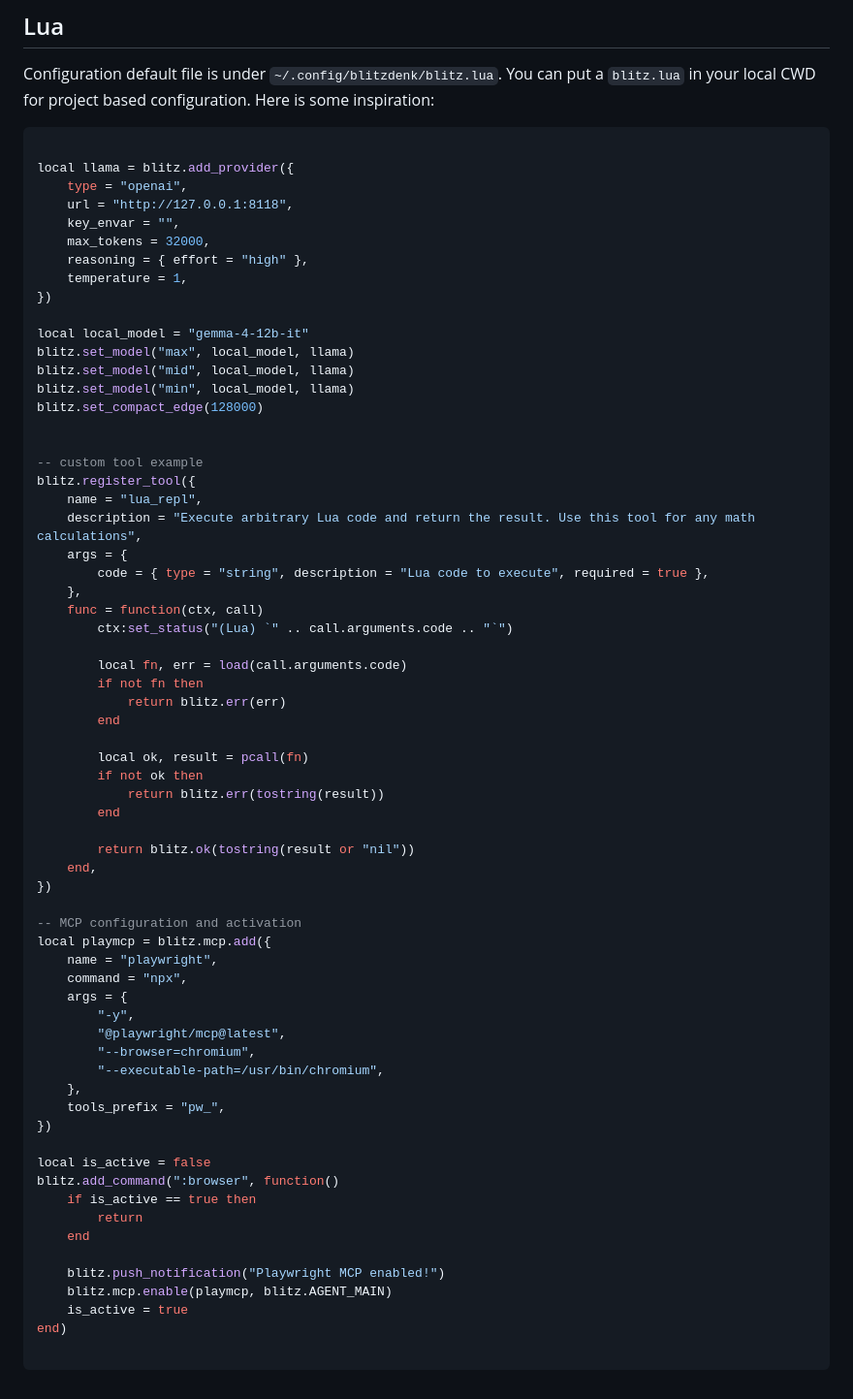
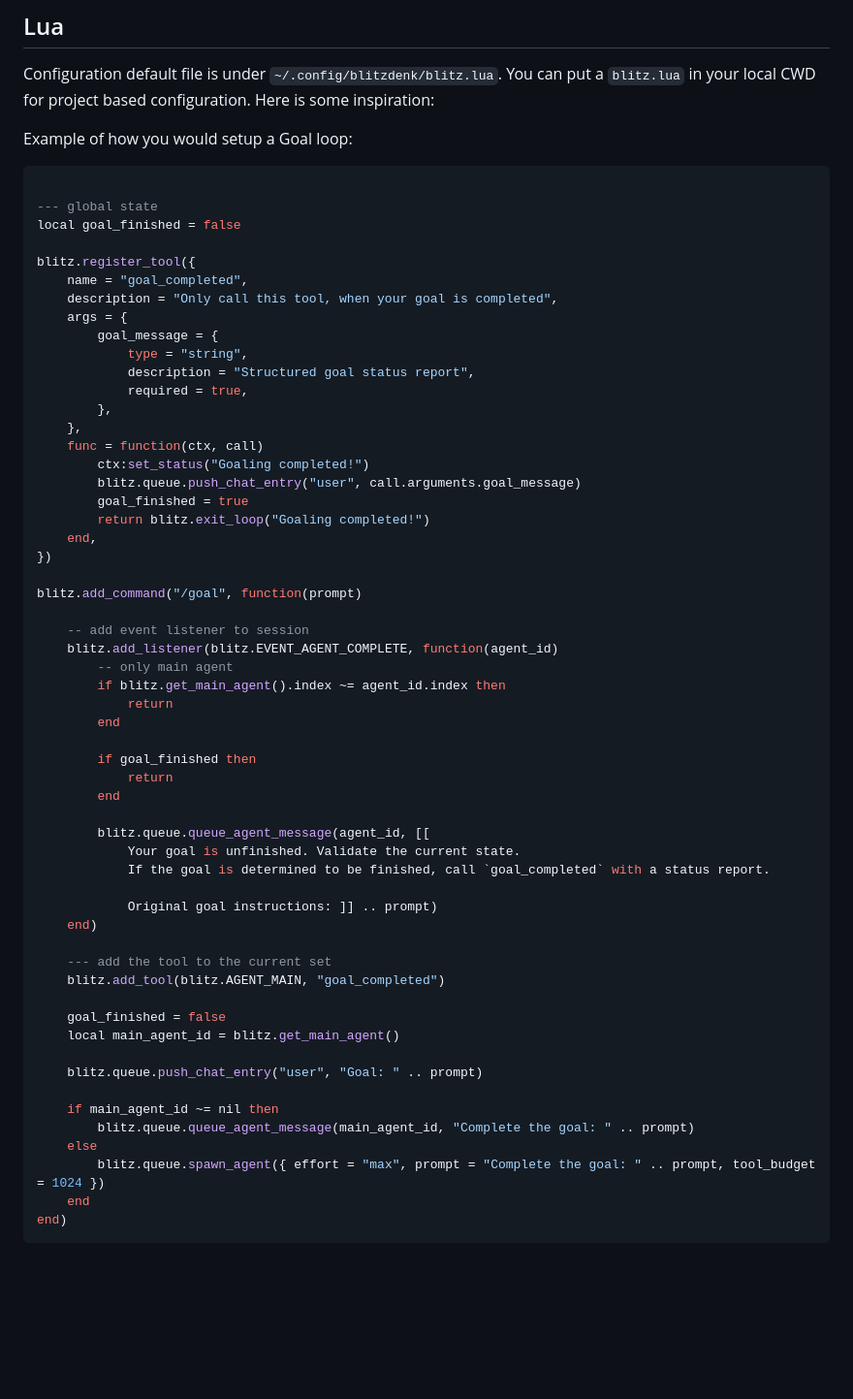
Before and after one commit to Lommix/blitzdenk, a Markdown page: README.md, the part around the change. Shown at 97% size. GitHub-like rendering; blank space fills up the shorter version.

Commit message:
updated readme lua example

````diff
--- a/README.md
+++ b/README.md
@@ -59,70 +59,63 @@ No Issue, no merge. Open source, but not open contribution. Too much slop, to li
 Configuration default file is under `~/.config/blitzdenk/blitz.lua`. You can put a `blitz.lua` in your local CWD for project based configuration.
 Here is some inspiration:
 
+Example of how you would setup a Goal loop:
+
 ```lua
 
-local llama = blitz.add_provider({
-	type = "openai",
-	url = "http://127.0.0.1:8118",
-	key_envar = "",
-	max_tokens = 32000,
-	reasoning = { effort = "high" },
-	temperature = 1,
-})
+--- global state
+local goal_finished = false
 
-local local_model = "gemma-4-12b-it"
-blitz.set_model("max", local_model, llama)
-blitz.set_model("mid", local_model, llama)
-blitz.set_model("min", local_model, llama)
-blitz.set_compact_edge(128000)
-
-
--- custom tool example
 blitz.register_tool({
-	name = "lua_repl",
-	description = "Execute arbitrary Lua code and return the result. Use this tool for any math calculations",
+	name = "goal_completed",
+	description = "Only call this tool, when your goal is completed",
 	args = {
-		code = { type = "string", description = "Lua code to execute", required = true },
+		goal_message = {
+			type = "string",
+			description = "Structured goal status report",
+			required = true,
+		},
 	},
 	func = function(ctx, call)
-		ctx:set_status("(Lua) `" .. call.arguments.code .. "`")
-
-		local fn, err = load(call.arguments.code)
-		if not fn then
-			return blitz.err(err)
-		end
-
-		local ok, result = pcall(fn)
-		if not ok then
-			return blitz.err(tostring(result))
-		end
-
-		return blitz.ok(tostring(result or "nil"))
+		ctx:set_status("Goaling completed!")
+		blitz.queue.push_chat_entry("user", call.arguments.goal_message)
+		goal_finished = true
+		return blitz.exit_loop("Goaling completed!")
 	end,
 })
 
--- MCP configuration and activation
-local playmcp = blitz.mcp.add({
-	name = "playwright",
-	command = "npx",
-	args = {
-		"-y",
-		"@playwright/mcp@latest",
-		"--browser=chromium",
-		"--executable-path=/usr/bin/chromium",
-	},
-	tools_prefix = "pw_",
-})
+blitz.add_command("/goal", function(prompt)
 
-local is_active = false
-blitz.add_command(":browser", function()
-	if is_active == true then
-		return
+	-- add event listener to session
+	blitz.add_listener(blitz.EVENT_AGENT_COMPLETE, function(agent_id)
+		-- only main agent
+		if blitz.get_main_agent().index ~= agent_id.index then
+			return
+		end
+
+		if goal_finished then
+			return
+		end
+
+		blitz.queue.queue_agent_message(agent_id, [[
+			Your goal is unfinished. Validate the current state.
+            If the goal is determined to be finished, call `goal_completed` with a status report.
+
+            Original goal instructions: ]] .. prompt)
+	end)
+
+    --- add the tool to the current set
+	blitz.add_tool(blitz.AGENT_MAIN, "goal_completed")
+
+	goal_finished = false
+	local main_agent_id = blitz.get_main_agent()
+
+	blitz.queue.push_chat_entry("user", "Goal: " .. prompt)
+
+	if main_agent_id ~= nil then
+		blitz.queue.queue_agent_message(main_agent_id, "Complete the goal: " .. prompt)
+	else
+		blitz.queue.spawn_agent({ effort = "max", prompt = "Complete the goal: " .. prompt, tool_budget = 1024 })
 	end
-
-	blitz.push_notification("Playwright MCP enabled!")
-	blitz.mcp.enable(playmcp, blitz.AGENT_MAIN)
-	is_active = true
 end)
-
 ```
````
